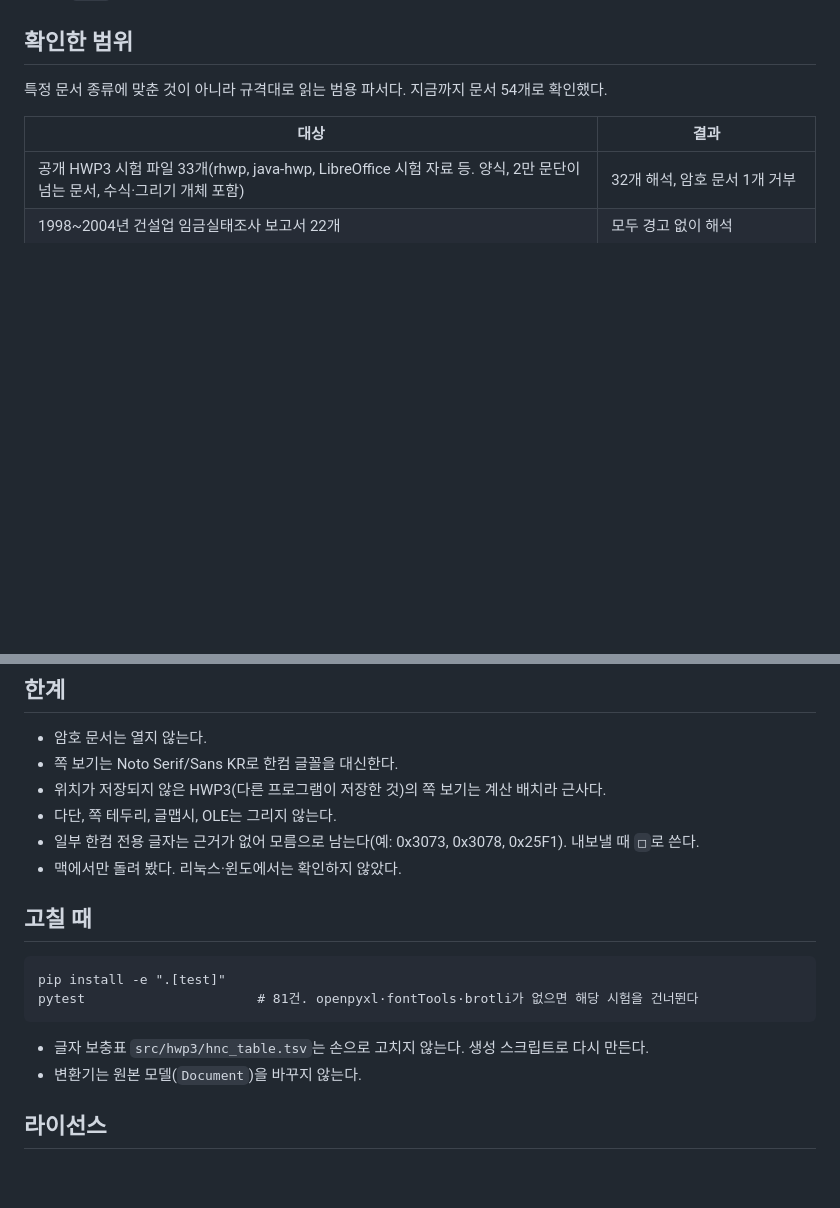
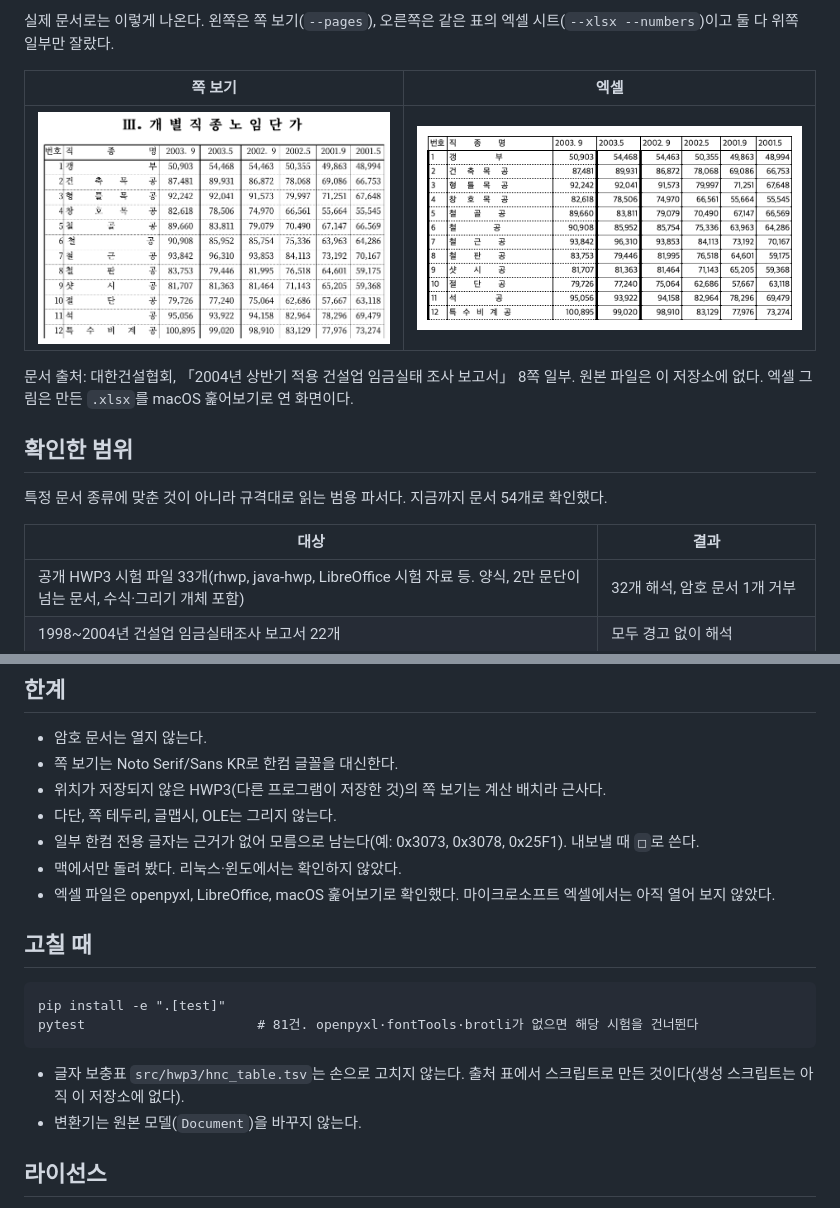
Before and after one commit to kimi230/hwp3, a Markdown page: README.md, 2 parts joined by grey strips. Drawn GitHub-style; pictures changed too: docs/img/report_page.png (added), docs/img/report_xlsx.png (added); blank space fills up the shorter version.

````diff
--- a/README.md
+++ b/README.md
@@ -11,3 +61,11 @@ HWP5(`.hwp`, 한글 2002 이후)와 HWPX는 읽지 않는다.
+실제 문서로는 이렇게 나온다. 왼쪽은 쪽 보기(`--pages`), 오른쪽은 같은 표의 엑셀 시트(`--xlsx --numbers`)이고 둘 다 위쪽 일부만 잘랐다.
+
+| 쪽 보기 | 엑셀 |
+|---|---|
+| ![쪽 보기로 그린 보고서 한 쪽의 윗부분](docs/img/report_page.png) | ![같은 표를 옮긴 엑셀 시트의 윗부분](docs/img/report_xlsx.png) |
+
+문서 출처: 대한건설협회, 「2004년 상반기 적용 건설업 임금실태 조사 보고서」 8쪽 일부. 원본 파일은 이 저장소에 없다.
+엑셀 그림은 만든 `.xlsx`를 macOS 훑어보기로 연 화면이다.
 
 ## 확인한 범위
 
@@ -114,6 +172,7 @@ write_xlsx(doc, "out.xlsx", view="hancom", numbers=False)   # view="raw"는 원
 - 다단, 쪽 테두리, 글맵시, OLE는 그리지 않는다.
 - 일부 한컴 전용 글자는 근거가 없어 모름으로 남는다(예: 0x3073, 0x3078, 0x25F1). 내보낼 때 `□`로 쓴다.
 - 맥에서만 돌려 봤다. 리눅스·윈도에서는 확인하지 않았다.
+- 엑셀 파일은 openpyxl, LibreOffice, macOS 훑어보기로 확인했다. 마이크로소프트 엑셀에서는 아직 열어 보지 않았다.
 
 ## 고칠 때
 
@@ -122,7 +181,7 @@ pip install -e ".[test]"
 pytest                      # 81건. openpyxl·fontTools·brotli가 없으면 해당 시험을 건너뛴다
 ```
 
-- 글자 보충표 `src/hwp3/hnc_table.tsv`는 손으로 고치지 않는다. 생성 스크립트로 다시 만든다.
+- 글자 보충표 `src/hwp3/hnc_table.tsv`는 손으로 고치지 않는다. 출처 표에서 스크립트로 만든 것이다(생성 스크립트는 아직 이 저장소에 없다).
 - 변환기는 원본 모델(`Document`)을 바꾸지 않는다.
 
 ## 라이선스
````
Also changed, not shown: other parts of README.md (+53 -3 lines), README.en.md (added, +196 -0 lines), docs/img/sample_table_xlsx.png (added), docs/img/sample_text_table_xlsx.png (added), 2 other files.
